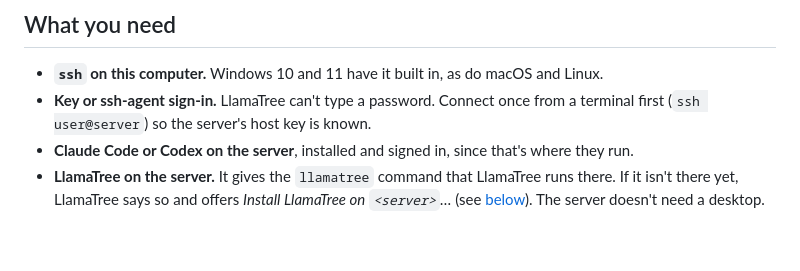
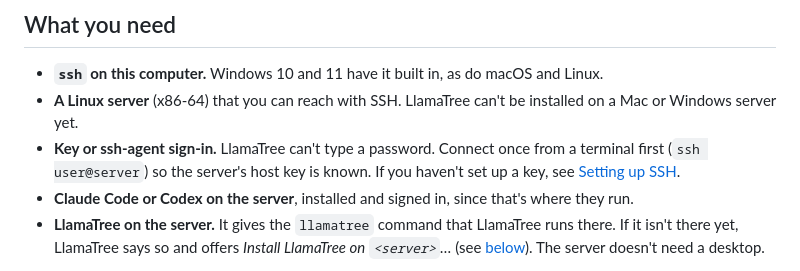
Before and after one commit to davellamachant/ClaudeTerminals, a Markdown page: docs/servers.md, the part around one of its changes. Drawn GitHub-style; blank space fills up the shorter version.

```diff
--- a/docs/servers.md
+++ b/docs/servers.md
@@ -5,7 +5,8 @@ Run agents on another machine (a build box, a cloud VM, a beefy desktop) and wor
 ## What you need
 
 - **`ssh` on this computer.** Windows 10 and 11 have it built in, as do macOS and Linux.
-- **Key or ssh-agent sign-in.** LlamaTree can't type a password. Connect once from a terminal first (`ssh user@server`) so the server's host key is known.
+- **A Linux server** (x86-64) that you can reach with SSH. LlamaTree can't be installed on a Mac or Windows server yet.
+- **Key or ssh-agent sign-in.** LlamaTree can't type a password. Connect once from a terminal first (`ssh user@server`) so the server's host key is known. If you haven't set up a key, see [Setting up SSH](#setting-up-ssh).
 - **Claude Code or Codex on the server**, installed and signed in, since that's where they run.
 - **LlamaTree on the server.** It gives the `llamatree` command that LlamaTree runs there. If it isn't there yet, LlamaTree says so and offers *Install LlamaTree on `<server>`…* (see [below](#installing-llamatree-on-the-server)). The server doesn't need a desktop.
 
```
Also changed, not shown: other parts of docs/servers.md (+63 -0 lines), docs/troubleshooting.md (+2 -1 lines).
